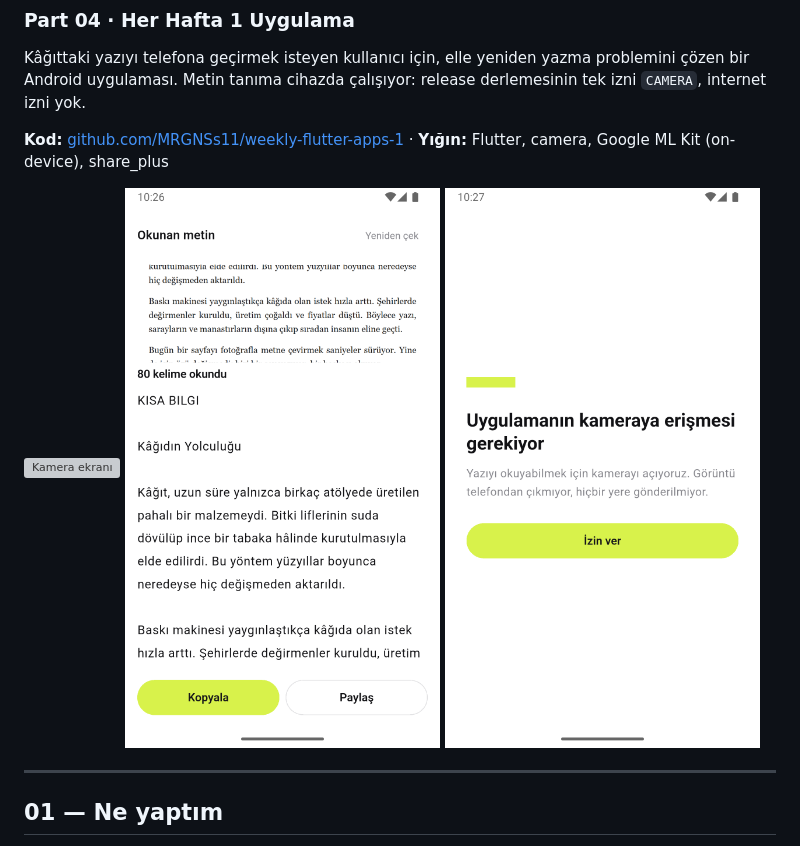
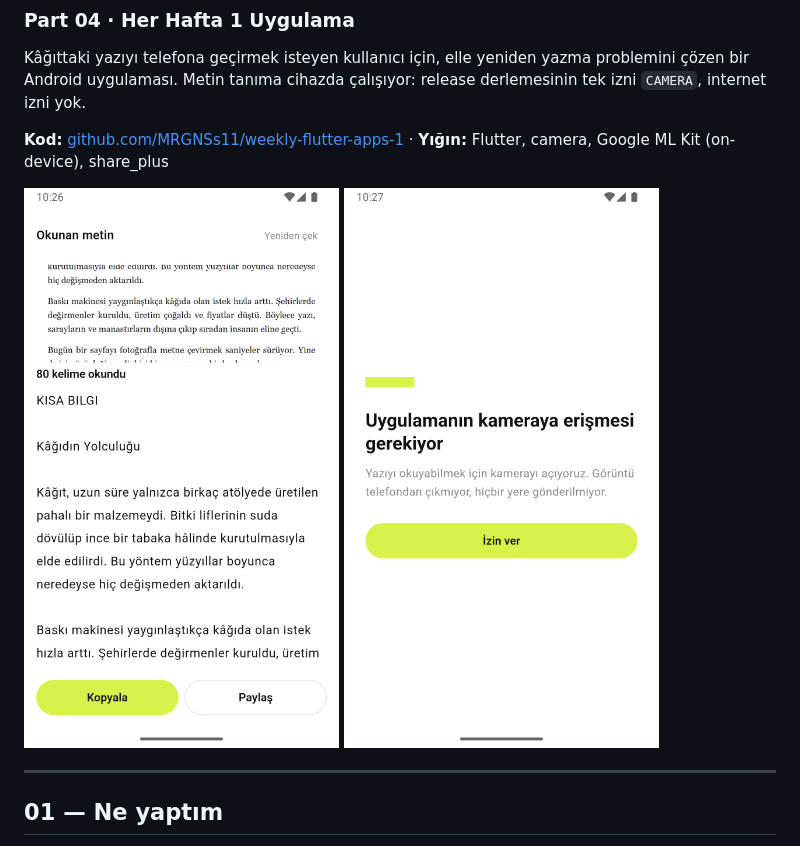
Before and after one commit to MRGNSs11/weekly-flutter-apps-1, a Markdown page: part04-metin-tarayici/VAKA.md, the part around the change. GitHub-like rendering; grey boxes are pictures that could not be loaded.

```diff
--- a/part04-metin-tarayici/VAKA.md
+++ b/part04-metin-tarayici/VAKA.md
@@ -7,9 +7,8 @@ release derlemesinin tek izni `CAMERA`, internet izni yok.
 
 **Kod:** [github.com/MRGNSs11/weekly-flutter-apps-1](https://github.com/MRGNSs11/weekly-flutter-apps-1/tree/main/part04-metin-tarayici) · **Yığın:** Flutter, camera, Google ML Kit (on-device), share_plus
 
-![Kamera ekranı](screenshots/01-kamera.png)
-![Okunan metin](screenshots/02-sonuc.png)
-![İzin ekranı](screenshots/03-izin.png)
+![Okunan metin](screenshots/01-sonuc.png)
+![İzin ekranı](screenshots/02-izin.png)
 
 ---
 
```
Also changed, not shown: part04-metin-tarayici/README.md (+2 -2 lines), part04-metin-tarayici/screenshots/01-sonuc.png (renamed from part04-metin-tarayici/screenshots/02-sonuc.png), part04-metin-tarayici/screenshots/02-izin.png (renamed from part04-metin-tarayici/screenshots/03-izin.png), 3 other files.
